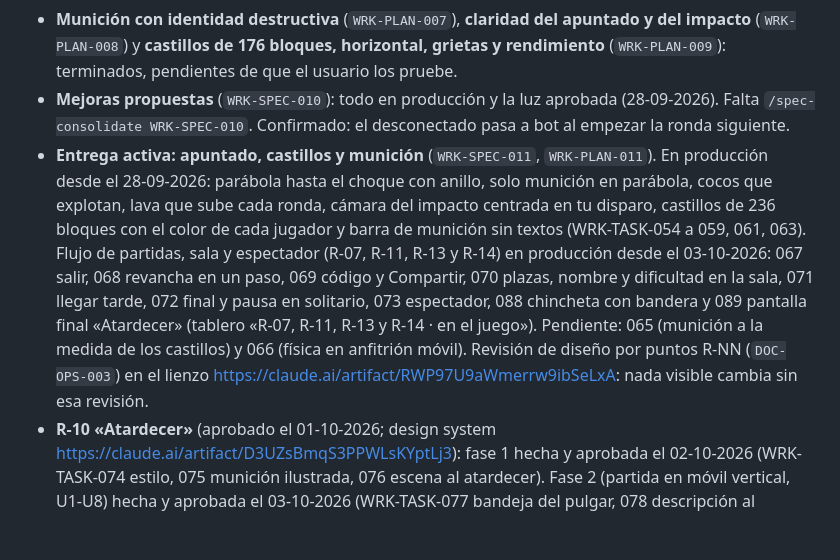
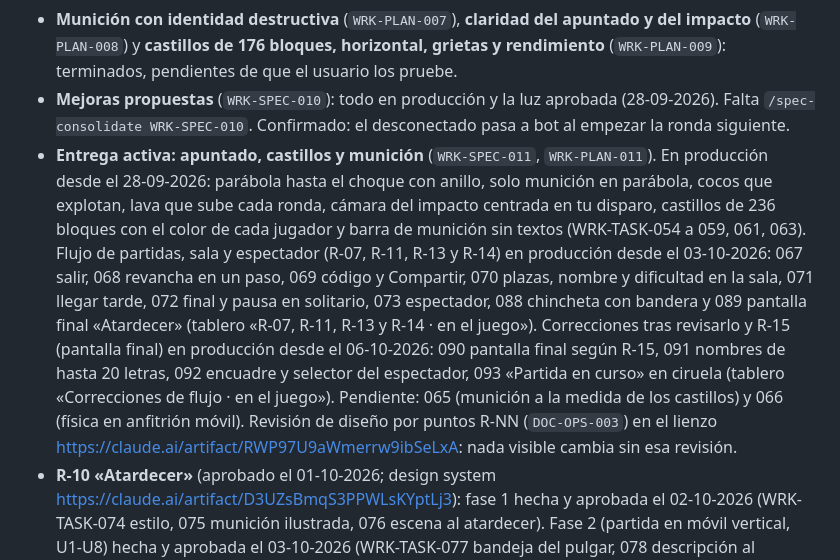
Before and after one commit to dimasmijares/asedio-loco, a Markdown page: CLAUDE.md, the part around the change. Rendered like a GitHub page; blank space fills up the shorter version.

Commit message:
CLAUDE.md: correcciones del flujo y R-15 en producción
Co-Authored-By: Claude Opus 5.5 <noreply@anthropic.com>

```diff
--- a/CLAUDE.md
+++ b/CLAUDE.md
@@ -27,7 +27,7 @@ El juego está en producción: https://asedio-loco.dimasmijares.workers.dev. Cad
 - **Pendientes sueltos:** `WRK-PLAN-005`: solo queda la gráfica integrada (`WRK-TASK-014`, sin hardware).
 - **Munición con identidad destructiva** (`WRK-PLAN-007`), **claridad del apuntado y del impacto** (`WRK-PLAN-008`) y **castillos de 176 bloques, horizontal, grietas y rendimiento** (`WRK-PLAN-009`): terminados, pendientes de que el usuario los pruebe.
 - **Mejoras propuestas** (`WRK-SPEC-010`): todo en producción y la luz aprobada (28-09-2026). Falta `/spec-consolidate WRK-SPEC-010`. Confirmado: el desconectado pasa a bot al empezar la ronda siguiente.
-- **Entrega activa: apuntado, castillos y munición** (`WRK-SPEC-011`, `WRK-PLAN-011`). En producción desde el 28-09-2026: parábola hasta el choque con anillo, solo munición en parábola, cocos que explotan, lava que sube cada ronda, cámara del impacto centrada en tu disparo, castillos de 236 bloques con el color de cada jugador y barra de munición sin textos (WRK-TASK-054 a 059, 061, 063). Flujo de partidas, sala y espectador (R-07, R-11, R-13 y R-14) en producción desde el 03-10-2026: 067 salir, 068 revancha en un paso, 069 código y Compartir, 070 plazas, nombre y dificultad en la sala, 071 llegar tarde, 072 final y pausa en solitario, 073 espectador, 088 chincheta con bandera y 089 pantalla final «Atardecer» (tablero «R-07, R-11, R-13 y R-14 · en el juego»). Pendiente: 065 (munición a la medida de los castillos) y 066 (física en anfitrión móvil). Revisión de diseño por puntos R-NN (`DOC-OPS-003`) en el lienzo https://claude.ai/artifact/RWP97U9aWmerrw9ibSeLxA: nada visible cambia sin esa revisión.
+- **Entrega activa: apuntado, castillos y munición** (`WRK-SPEC-011`, `WRK-PLAN-011`). En producción desde el 28-09-2026: parábola hasta el choque con anillo, solo munición en parábola, cocos que explotan, lava que sube cada ronda, cámara del impacto centrada en tu disparo, castillos de 236 bloques con el color de cada jugador y barra de munición sin textos (WRK-TASK-054 a 059, 061, 063). Flujo de partidas, sala y espectador (R-07, R-11, R-13 y R-14) en producción desde el 03-10-2026: 067 salir, 068 revancha en un paso, 069 código y Compartir, 070 plazas, nombre y dificultad en la sala, 071 llegar tarde, 072 final y pausa en solitario, 073 espectador, 088 chincheta con bandera y 089 pantalla final «Atardecer» (tablero «R-07, R-11, R-13 y R-14 · en el juego»). Correcciones tras revisarlo y R-15 (pantalla final) en producción desde el 06-10-2026: 090 pantalla final según R-15, 091 nombres de hasta 20 letras, 092 encuadre y selector del espectador, 093 «Partida en curso» en ciruela (tablero «Correcciones de flujo · en el juego»). Pendiente: 065 (munición a la medida de los castillos) y 066 (física en anfitrión móvil). Revisión de diseño por puntos R-NN (`DOC-OPS-003`) en el lienzo https://claude.ai/artifact/RWP97U9aWmerrw9ibSeLxA: nada visible cambia sin esa revisión.
 - **R-10 «Atardecer»** (aprobado el 01-10-2026; design system https://claude.ai/artifact/D3UZsBmqS3PPWLsKYptLj3): fase 1 hecha y aprobada el 02-10-2026 (WRK-TASK-074 estilo, 075 munición ilustrada, 076 escena al atardecer). Fase 2 (partida en móvil vertical, U1-U8) hecha y aprobada el 03-10-2026 (WRK-TASK-077 bandeja del pulgar, 078 descripción al mantener la carta, 079 parte superior, 080 después de disparar). Fase 3 (menús y PC, U9-U11) hecha el 03-10-2026 (WRK-TASK-081 portada, 082 jugar solo, 083 HUD de PC, 084 retoques de la fase 2); R-10 cerrado por el usuario el 03-10-2026. Retoques del 03-10 (tablero «Retoques 03-10 · en el juego»): 085 la marca de apuntado era la diana del objetivo (anillo de impacto ya al apuntar, chincheta para el objetivo) y **sin viento** (ADR-018); 086 bandeja R-12; 087 rivales de «Jugar solo» de una sola fuente.
 - **Sin hardware:** gráfica integrada (`WRK-TASK-014`). Opcional: instalar la PWA en Android e iPhone (A7-A8 de `WRK-TASK-040`).
 - **Toda mejora va a la par en PC y en móvil vertical**, con pruebas en los dos formatos.
```
